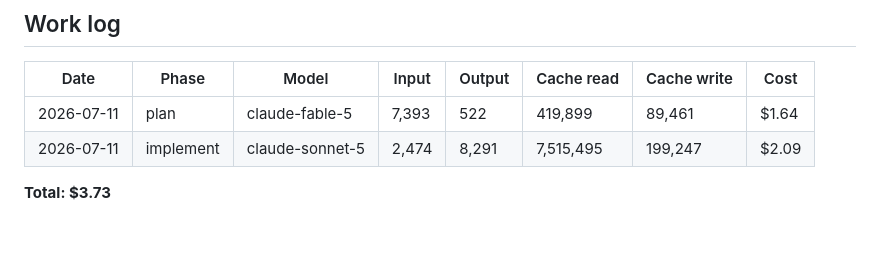
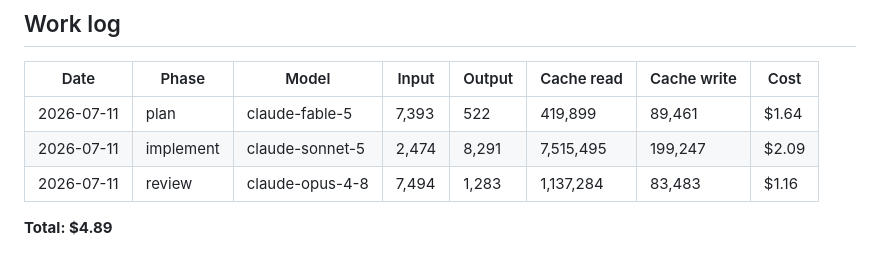
Before and after one commit to brennanMKE/PixelArtGallery, a Markdown page: issues/0067.md, the part around the change. Rendered like a GitHub page.

```diff
--- a/issues/0067.md
+++ b/issues/0067.md
@@ -196,5 +196,6 @@ Testing: extract any new pure logic (default-display resolution wiring, send-par
 |---|---|---|---|---|---|---|---|
 | 2026-07-11 | plan | claude-fable-5 | 7,393 | 522 | 419,899 | 89,461 | $1.64 |
 | 2026-07-11 | implement | claude-sonnet-5 | 2,474 | 8,291 | 7,515,495 | 199,247 | $2.09 |
+| 2026-07-11 | review | claude-opus-4-8 | 7,494 | 1,283 | 1,137,284 | 83,483 | $1.16 |
 
-**Total: $3.73**
+**Total: $4.89**
```
Also changed, not shown: issues/0065.md (+1 -1 lines).
